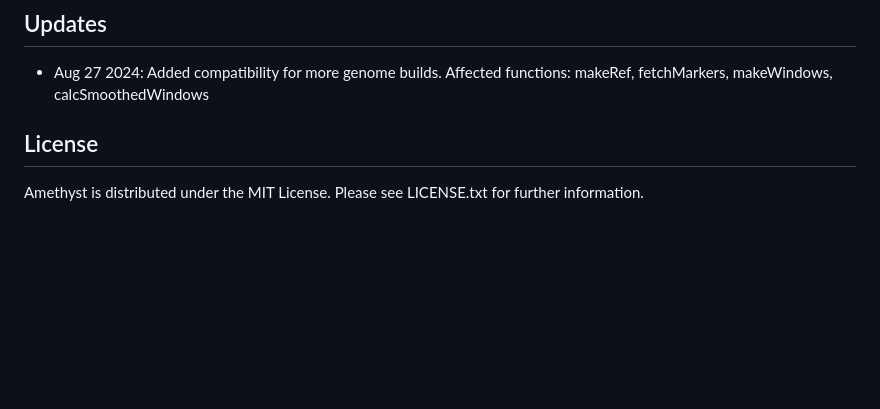
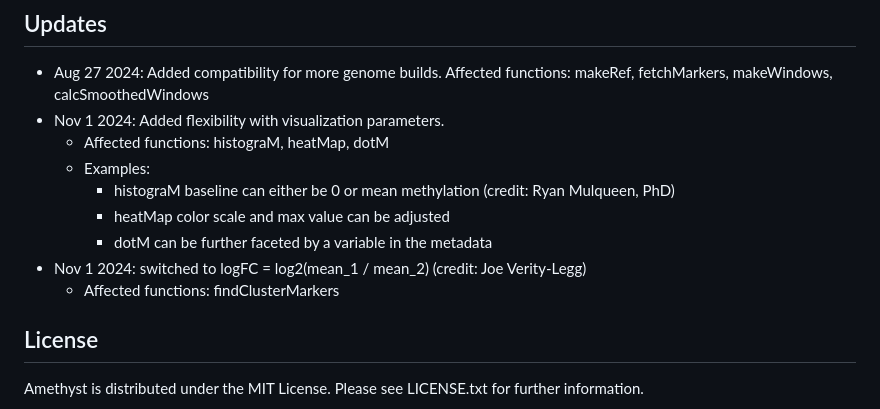
Before and after one commit to lrylaarsdam/amethyst, a Markdown page: README.md, the part around the change. GitHub-like rendering; blank space fills up the shorter version.

```diff
--- a/README.md
+++ b/README.md
@@ -67,6 +67,14 @@ Amethyst is still a work in progress. Please let us know if any [issues](https:/
 
 - Aug 27 2024: Added compatibility for more genome builds.
   Affected functions: makeRef, fetchMarkers, makeWindows, calcSmoothedWindows
+- Nov 1 2024: Added flexibility with visualization parameters.
+	- Affected functions: histograM, heatMap, dotM
+  - Examples:
+      - histograM baseline can either be 0 or mean methylation (credit: Ryan Mulqueen, PhD)
+      - heatMap color scale and max value can be adjusted
+      - dotM can be further faceted by a variable in the metadata
+- Nov 1 2024: switched to logFC = log2(mean_1 / mean_2) (credit: Joe Verity-Legg)
+	- Affected functions: findClusterMarkers
 
 ## License
 
```
